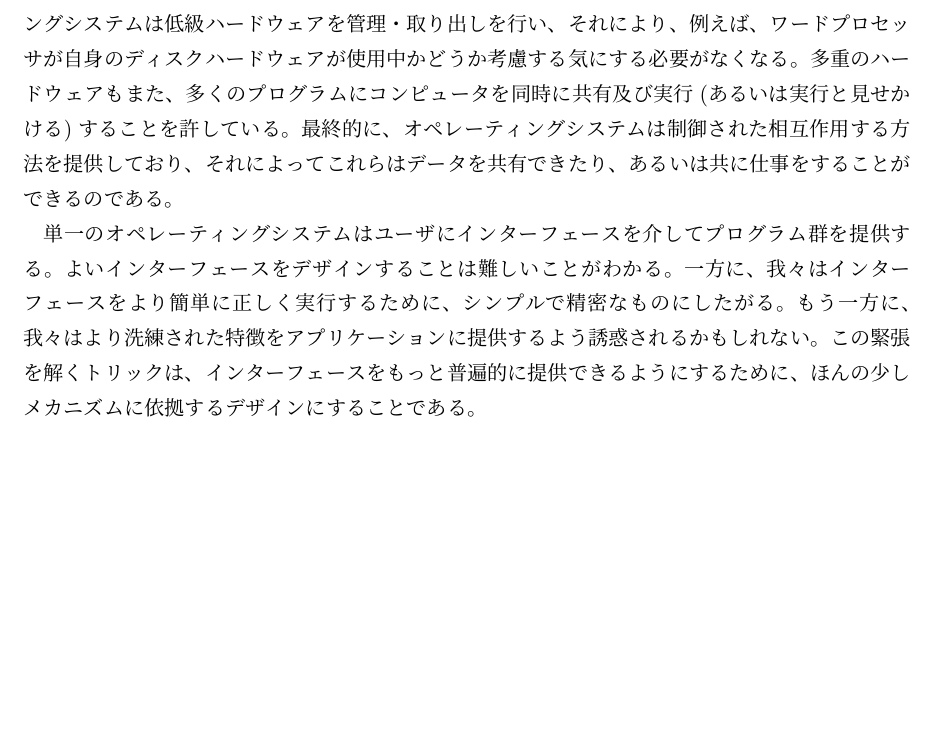
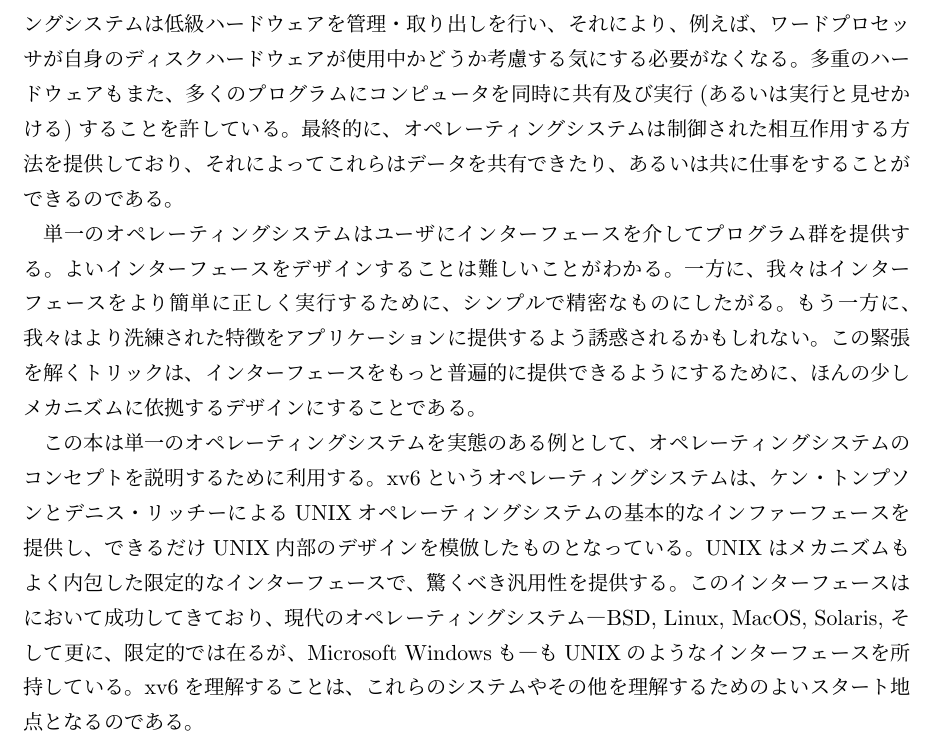
Before and after one commit to YaGiNA/os_2017_hw, a LaTeX document (report.tex): part of the page, cut so that both start at the same text, the shorter picture padded with empty space. Compiled offline with upLaTeX and dvipdfmx.

Commit message:
Complete to make p7-paragraph 3rd

```diff
--- a/report.tex
+++ b/report.tex
@@ -46,6 +46,17 @@
 もう一方に、我々はより洗練された特徴をアプリケーションに提供するよう誘惑されるかもしれない。
 この緊張を解くトリックは、インターフェースをもっと普遍的に提供できるようにするために、
 ほんの少しメカニズムに依拠するデザインにすることである。
+
+この本は単一のオペレーティングシステムを実態のある例として、
+オペレーティングシステムのコンセプトを説明するために利用する。
+xv6というオペレーティングシステムは、ケン・トンプソンとデニス・リッチーによる
+UNIXオペレーティングシステムの基本的なインファーフェースを提供し、
+できるだけUNIX内部のデザインを模倣したものとなっている。
+UNIXはメカニズムもよく内包した限定的なインターフェースで、驚くべき汎用性を提供する。
+このインターフェースはにおいて成功してきており、現代のオペレーティングシステム
+―BSD, Linux, MacOS, Solaris, そして更に、限定的では在るが、Microsoft Windowsも―
+もUNIXのようなインターフェースを所持している。
+xv6を理解することは、これらのシステムやその他を理解するためのよいスタート地点となるのである。
 %
 %
 \end{document}
```
